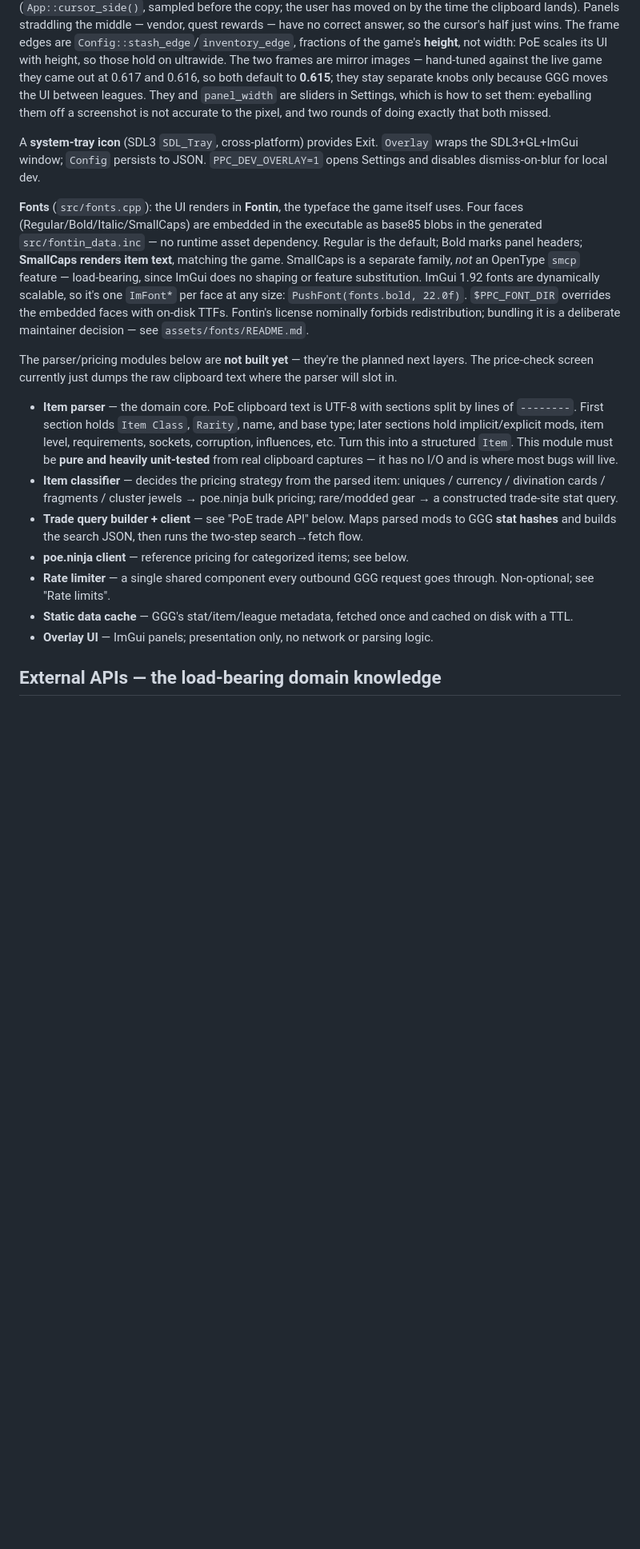
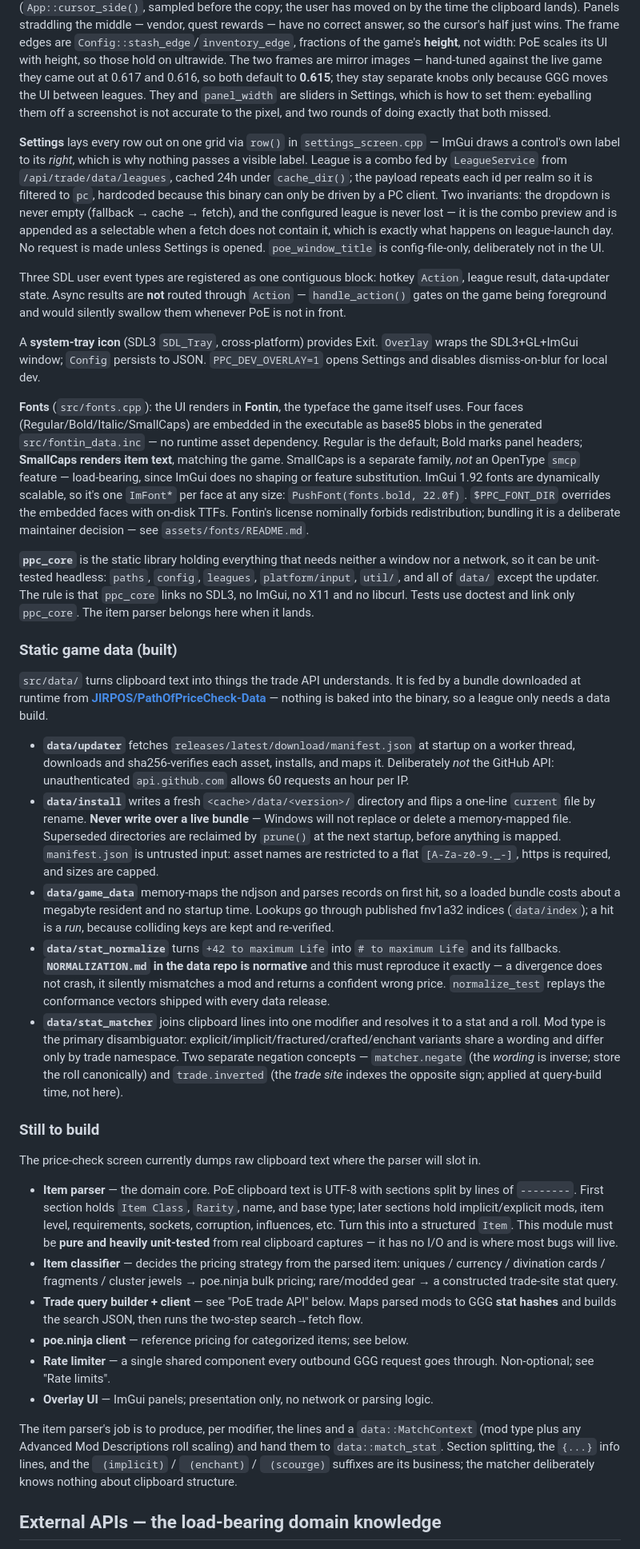
Before and after one commit to JIRPOS/PathOfPriceCheck, a Markdown page: CLAUDE.md, the part around one of its changes. Shown at 80% size. Rendered like a GitHub page; blank space fills up the shorter version.

```diff
--- a/CLAUDE.md
+++ b/CLAUDE.md
@@ -131,6 +138,19 @@ both default to **0.615**; they stay separate knobs only because GGG moves the U
 They and `panel_width` are sliders in Settings, which is how to set them: eyeballing them off a
 screenshot is not accurate to the pixel, and two rounds of doing exactly that both missed.
 
+**Settings** lays every row out on one grid via `row()` in `settings_screen.cpp` — ImGui draws a
+control's own label to its *right*, which is why nothing passes a visible label. League is a combo
+fed by `LeagueService` from `/api/trade/data/leagues`, cached 24h under `cache_dir()`; the payload
+repeats each id per realm so it is filtered to `pc`, hardcoded because this binary can only be
+driven by a PC client. Two invariants: the dropdown is never empty (fallback → cache → fetch), and
+the configured league is never lost — it is the combo preview and is appended as a selectable when
+a fetch does not contain it, which is exactly what happens on league-launch day. No request is made
+unless Settings is opened. `poe_window_title` is config-file-only, deliberately not in the UI.
+
+Three SDL user event types are registered as one contiguous block: hotkey `Action`, league result,
+data-updater state. Async results are **not** routed through `Action` — `handle_action()` gates on
+the game being foreground and would silently swallow them whenever PoE is not in front.
+
 A **system-tray icon** (SDL3 `SDL_Tray`, cross-platform) provides Exit. `Overlay` wraps
 the SDL3+GL+ImGui window; `Config` persists to JSON. `PPC_DEV_OVERLAY=1` opens Settings and disables
 dismiss-on-blur for local dev.
@@ -144,8 +164,41 @@ are dynamically scalable, so it's one `ImFont*` per face at any size: `PushFont(
 `$PPC_FONT_DIR` overrides the embedded faces with on-disk TTFs. Fontin's license nominally forbids
 redistribution; bundling it is a deliberate maintainer decision — see `assets/fonts/README.md`.
 
-The parser/pricing modules below are **not built yet** — they're the planned next layers. The
-price-check screen currently just dumps the raw clipboard text where the parser will slot in.
+**`ppc_core`** is the static library holding everything that needs neither a window nor a network,
+so it can be unit-tested headless: `paths`, `config`, `leagues`, `platform/input`, `util/`, and all
+of `data/` except the updater. The rule is that `ppc_core` links no SDL3, no ImGui, no X11 and no
+libcurl. Tests use doctest and link only `ppc_core`. The item parser belongs here when it lands.
+
+### Static game data (built)
+
+`src/data/` turns clipboard text into things the trade API understands. It is fed by a bundle
+downloaded at runtime from **[JIRPOS/PathOfPriceCheck-Data](https://github.com/JIRPOS/PathOfPriceCheck-Data)**
+— nothing is baked into the binary, so a league only needs a data build.
+
+- **`data/updater`** fetches `releases/latest/download/manifest.json` at startup on a worker thread,
+  downloads and sha256-verifies each asset, installs, and maps it. Deliberately *not* the GitHub
+  API: unauthenticated `api.github.com` allows 60 requests an hour per IP.
+- **`data/install`** writes a fresh `<cache>/data/<version>/` directory and flips a one-line
+  `current` file by rename. **Never write over a live bundle** — Windows will not replace or delete
+  a memory-mapped file. Superseded directories are reclaimed by `prune()` at the next startup,
+  before anything is mapped. `manifest.json` is untrusted input: asset names are restricted to a
+  flat `[A-Za-z0-9._-]`, https is required, and sizes are capped.
+- **`data/game_data`** memory-maps the ndjson and parses records on first hit, so a loaded bundle
+  costs about a megabyte resident and no startup time. Lookups go through published fnv1a32 indices
+  (`data/index`); a hit is a *run*, because colliding keys are kept and re-verified.
+- **`data/stat_normalize`** turns `+42 to maximum Life` into `# to maximum Life` and its fallbacks.
+  **`NORMALIZATION.md` in the data repo is normative** and this must reproduce it exactly — a
+  divergence does not crash, it silently mismatches a mod and returns a confident wrong price.
+  `normalize_test` replays the conformance vectors shipped with every data release.
+- **`data/stat_matcher`** joins clipboard lines into one modifier and resolves it to a stat and a
+  roll. Mod type is the primary disambiguator: explicit/implicit/fractured/crafted/enchant variants
+  share a wording and differ only by trade namespace. Two separate negation concepts —
+  `matcher.negate` (the *wording* is inverse; store the roll canonically) and `trade.inverted` (the
+  *trade site* indexes the opposite sign; applied at query-build time, not here).
+
+### Still to build
+
+The price-check screen currently dumps raw clipboard text where the parser will slot in.
 
 - **Item parser** — the domain core. PoE clipboard text is UTF-8 with sections split by lines of
   `--------`. First section holds `Item Class`, `Rarity`, name, and base type; later sections hold
@@ -160,8 +213,12 @@ price-check screen currently just dumps the raw clipboard text where the parser
 - **poe.ninja client** — reference pricing for categorized items; see below.
 - **Rate limiter** — a single shared component every outbound GGG request goes through. Non-optional;
   see "Rate limits".
-- **Static data cache** — GGG's stat/item/league metadata, fetched once and cached on disk with a TTL.
 - **Overlay UI** — ImGui panels; presentation only, no network or parsing logic.
+
+The item parser's job is to produce, per modifier, the lines and a `data::MatchContext` (mod type
+plus any Advanced Mod Descriptions roll scaling) and hand them to `data::match_stat`. Section
+splitting, the `{...}` info lines, and the ` (implicit)` / ` (enchant)` / ` (scourge)` suffixes are
+its business; the matcher deliberately knows nothing about clipboard structure.
 
 ## External APIs — the load-bearing domain knowledge
 
```
Also changed, not shown: other parts of CLAUDE.md (+35 -9 lines).
